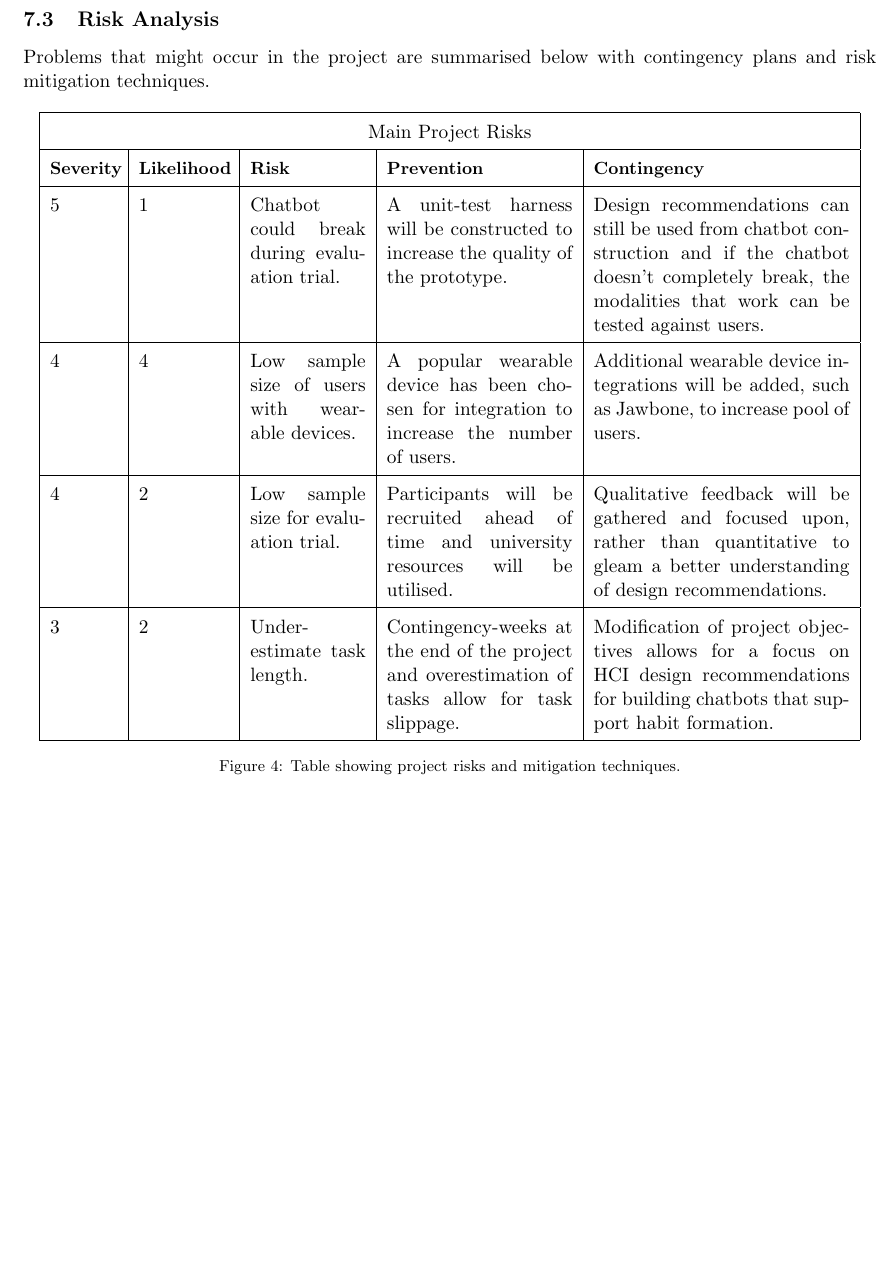
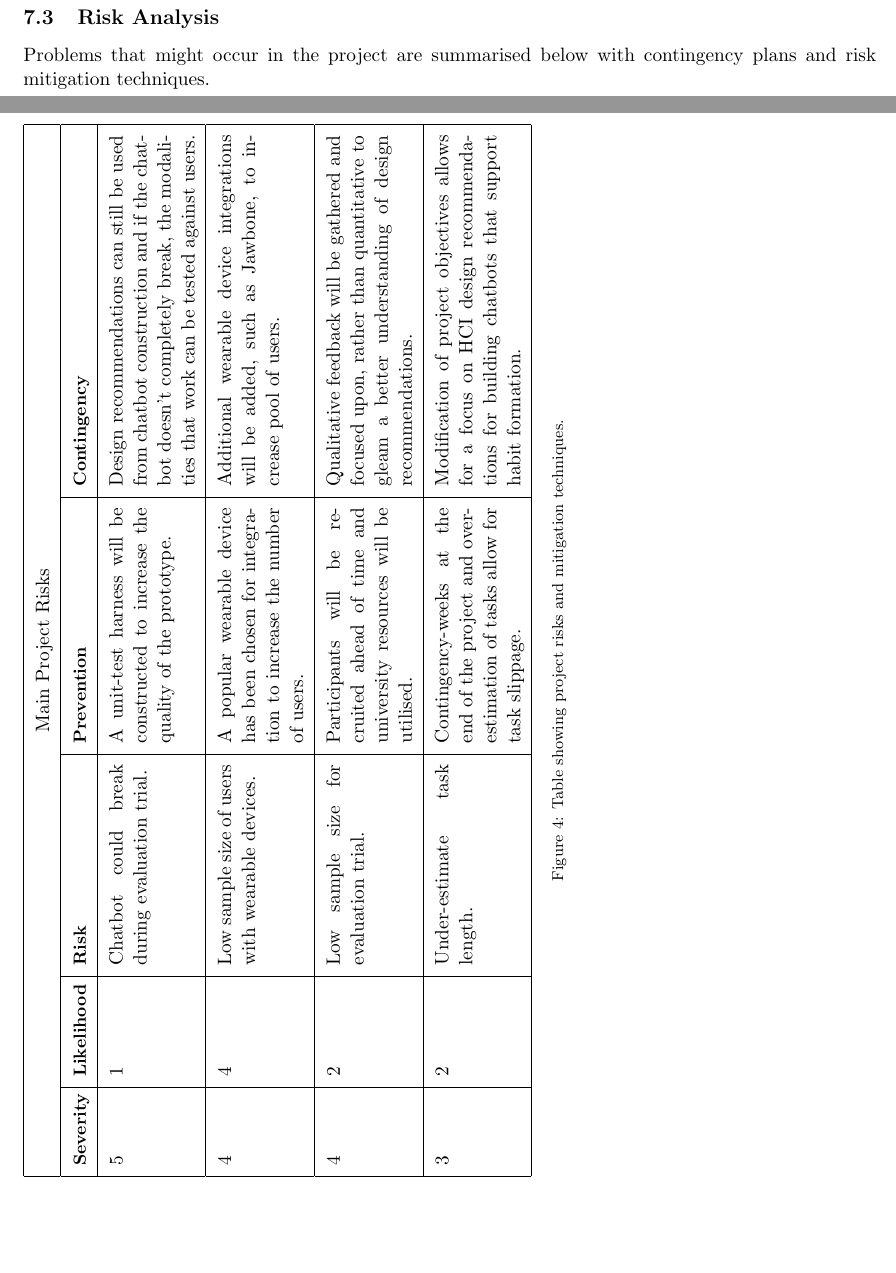
Before and after one commit to harrymt/masters-thesis, a LaTeX thesis (thesis/main.tex, which reads thesis/chapters/6_work_plan.tex): part of page 22 of 24 before the commit and two parts of pages 22 and 23 of 25 after it, the two joined at a grey line, cut so that both start at the same text, the shorter picture padded with empty space. Compiled offline with pdfLaTeX.

Commit message:
Rotated risk table

```diff
--- a/thesis/chapters/6_work_plan.tex
+++ b/thesis/chapters/6_work_plan.tex
@@ -98,16 +98,17 @@ Tasks for building the chatbot are to implement:
 \caption{Gantt Chart of estimated project timeline. Starts 01/05/17, ends 21/08/17}
 \end{figure}
 \end{landscape}
-% \pagebreak[4]\global\pdfpageattr\expandafter{\the\pdfpageattr/Rotate 0}
+\pagebreak[4]\global\pdfpageattr\expandafter{\the\pdfpageattr/Rotate 0}
 
 \subsection{Risk Analysis}
 Problems that might occur in the project are summarised below with contingency plans and risk mitigation techniques.
 
+\begin{landscape}
 \renewcommand{\arraystretch}{1.5} % Increase line height of the following tables
 
 \begin{figure}[ht]
 \begin{center}
-\begin{tabular}{ |p{1.35cm}|p{1.8cm}|p{2.3cm}|p{3.7cm}|p{5.1cm}| }
+\begin{tabular}{ |p{1.35cm}|p{1.8cm}|p{4cm}|p{4.7cm}|p{7cm}| }
   \hline \multicolumn{5}{|c|}{Main Project Risks} \\ \hline % Title
   \textbf{\small{Severity}} & \textbf{\small{Likelihood}} & \textbf{\small{Risk}} & \textbf{\small{Prevention}} & \textbf{\small{Contingency}} \\ \hline % Row
   5 & 1 & Chatbot could break during evaluation trial. & A unit-test harness will be constructed to increase the quality of the prototype. & Design recommendations can still be used from chatbot construction and if the chatbot doesn't completely break, the modalities that work can be tested against users. \\ \hline
@@ -118,3 +119,4 @@ Problems that might occur in the project are summarised below with contingency p
 \end{center}
 \caption{Table showing project risks and mitigation techniques.}
 \end{figure}
+\end{landscape}
```
Also changed, not shown: thesis/main.pdf.
